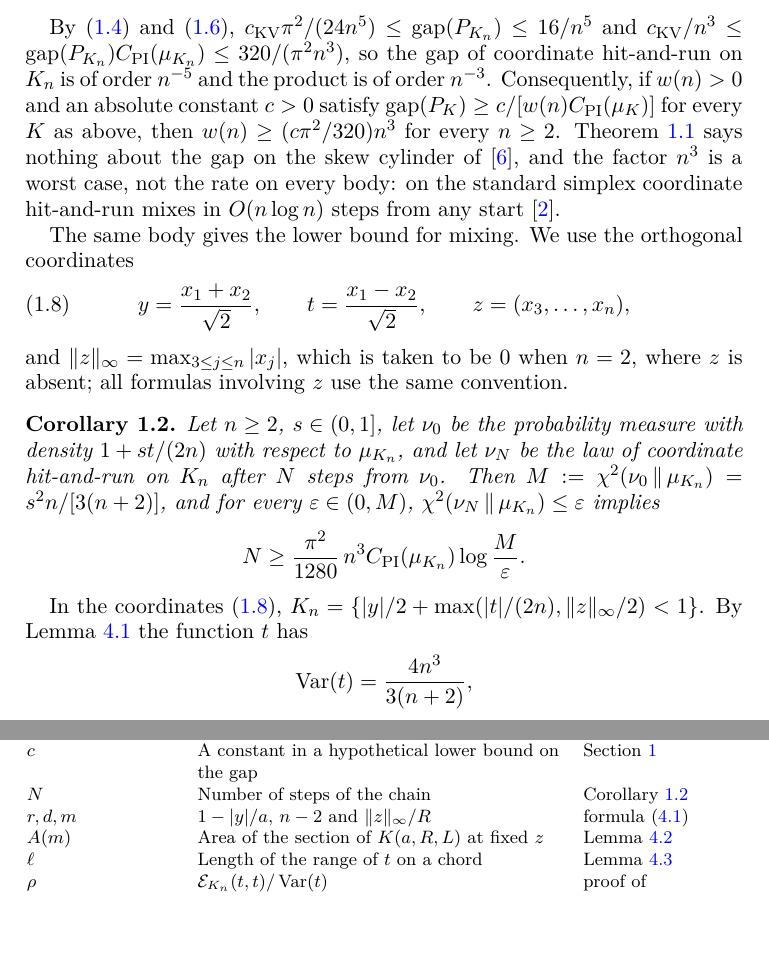
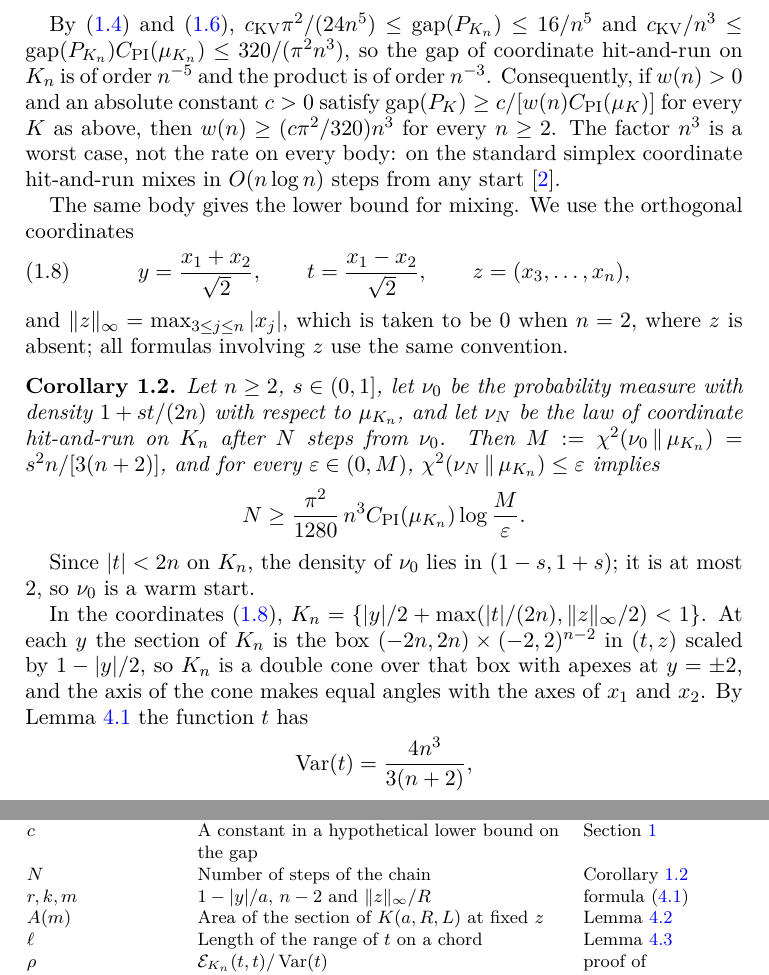
Before and after one commit to yspennstate/coordinate-hit-and-run-cubic-sharpness, a LaTeX paper (main.tex): two parts of pages 3 and 9 of 11, joined at a grey line, cut so that both start at the same text, the shorter picture padded with empty space. Compiled offline with pdfLaTeX.

Commit message:
Describe the body; note the warm start
Co-Authored-By: Claude Opus 5.5 <noreply@anthropic.com>

```diff
--- a/main.tex
+++ b/main.tex
@@ -136,8 +136,7 @@ $c_{\mathrm{KV}}/n^3\le\gap(P_{K_n})\CPI(\mu_{K_n})\le320/(\pi^2n^3)$, so
 the gap of coordinate hit-and-run on $K_n$ is of order $n^{-5}$ and the
 product is of order $n^{-3}$. Consequently, if $w(n)>0$ and an absolute
 constant $c>0$ satisfy $\gap(P_K)\ge c/[w(n)\CPI(\mu_K)]$ for every $K$ as
-above, then $w(n)\ge(c\pi^2/320)n^3$ for every $n\ge2$. Theorem~\ref{thm:main} says nothing about the gap on the skew
-cylinder of~\cite{LV20}, and the factor $n^3$ is a worst case, not the rate on every body: on the standard simplex
+above, then $w(n)\ge(c\pi^2/320)n^3$ for every $n\ge2$. The factor $n^3$ is a worst case, not the rate on every body: on the standard simplex
 coordinate hit-and-run mixes in $O(n\log n)$ steps from any start~\cite{CLQSSYZ}.
 
 The same body gives the lower bound for mixing. We use the orthogonal
@@ -161,8 +160,10 @@ implies
 \]
 \end{corollary}
 
+Since $|t|<2n$ on $K_n$, the density of $\nu_0$ lies in $(1-s,1+s)$; it is at most $2$, so $\nu_0$ is a warm start.
+
 In the coordinates~\eqref{eq:rotation},
-$K_n=\{|y|/2+\max(|t|/(2n),\|z\|_\infty/2)<1\}$. By Lemma~\ref{lem:long-variance} the function $t$ has
+$K_n=\{|y|/2+\max(|t|/(2n),\|z\|_\infty/2)<1\}$. At each $y$ the section of $K_n$ is the box $(-2n,2n)\times(-2,2)^{n-2}$ in $(t,z)$ scaled by $1-|y|/2$, so $K_n$ is a double cone over that box with apexes at $y=\pm2$, and the axis of the cone makes equal angles with the axes of $x_1$ and $x_2$. By Lemma~\ref{lem:long-variance} the function $t$ has
 \[
  \Var(t)=\frac{4n^3}{3(n+2)},
 \]
@@ -527,7 +528,7 @@ $\diam(K)$ & Euclidean diameter & Section~\ref{sec:intro}\\
 $\phi$, $D$ & Conductance of coordinate hit-and-run; diameter of the skew cylinder of~\cite{LV20} & Section~\ref{sec:intro}\\
 $c$ & A constant in a hypothetical lower bound on the gap & Section~\ref{sec:intro}\\
 $N$ & Number of steps of the chain & Corollary~\ref{cor:mixing}\\
-$r,d,m$ & $1-|y|/a$, $n-2$ and $\|z\|_\infty/R$ & formula \eqref{eq:slacks}\\
+$r,k,m$ & $1-|y|/a$, $n-2$ and $\|z\|_\infty/R$ & formula \eqref{eq:slacks}\\
 $A(m)$ & Area of the section of $K(a,R,L)$ at fixed $z$ & Lemma~\ref{lem:slack-moment}\\
 $\ell$ & Length of the range of $t$ on a chord & Lemma~\ref{lem:chords}\\
 $\rho$ & $\mathcal E_{K_n}(t,t)/\Var(t)$ & proof of Corollary~\ref{cor:mixing}\\
```
Also changed, not shown: main.pdf.
